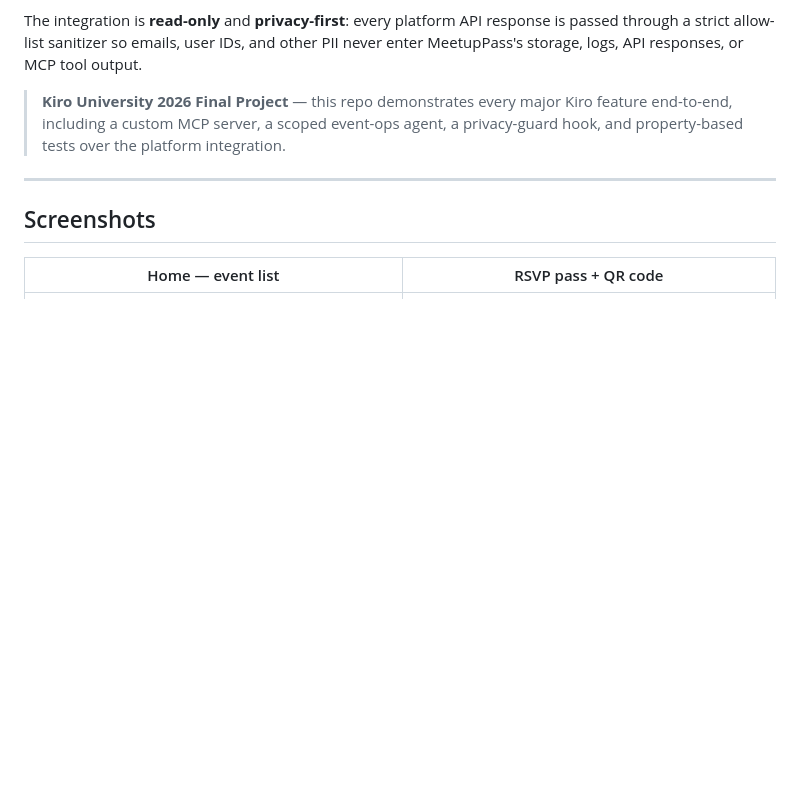
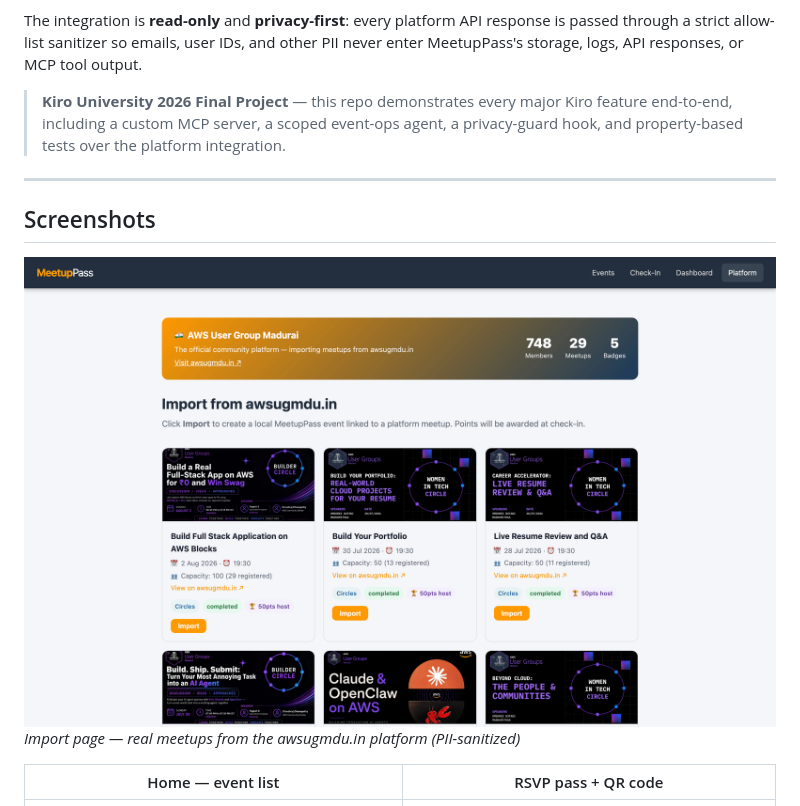
Before and after one commit to Vivek0712/kiro-uni-project, a Markdown page: README.md, the part around the change. GitHub-like rendering; blank space fills up the shorter version.

Commit message:
Show platform import screenshot in README
Co-Authored-By: Claude Opus 5.5 <noreply@anthropic.com>

```diff
--- a/README.md
+++ b/README.md
@@ -11,6 +11,9 @@ The integration is **read-only** and **privacy-first**: every platform API respo
 ---
 
 ## Screenshots
+
+![Import meetups from awsugmdu.in](docs/screenshots/platform-import.png)
+*Import page — real meetups from the awsugmdu.in platform (PII-sanitized)*
 
 | Home — event list | RSVP pass + QR code |
 |:-----------------:|:-------------------:|
```
